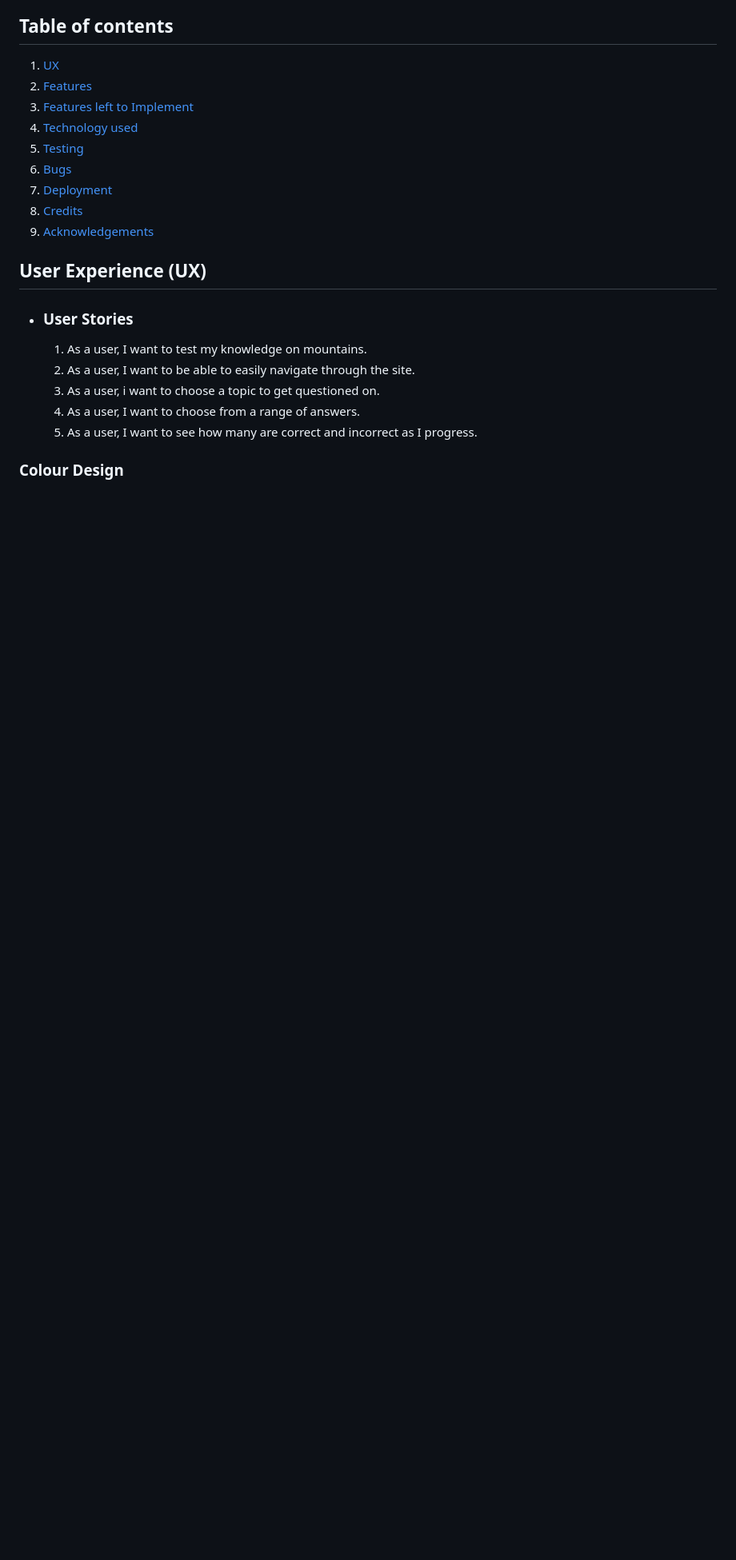
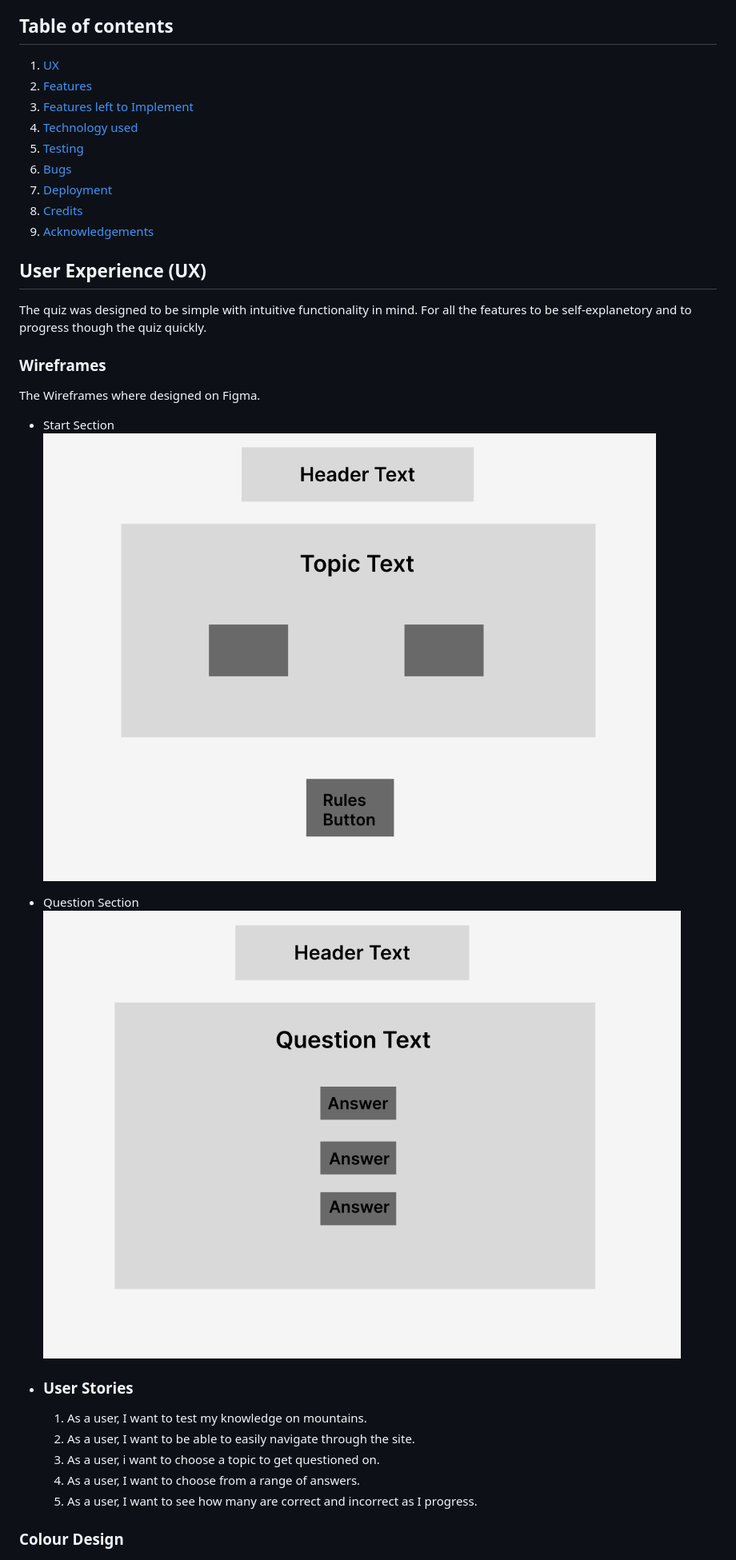
Before and after one commit to lukecdev/PP2-High-Low, a Markdown page: README.md, the part around the change printed below. Shown: that part at 80% size. GitHub-like rendering; pictures changed too: assests/images/wireframe-questions.png (added), assests/images/wireframe-start.png (added); blank space fills up the shorter version.

Commit message:
Adding to ReadMe Wireframes

```diff
--- a/README.md
+++ b/README.md
@@ -24,6 +24,18 @@
 
 ## User Experience (UX)
 
+The quiz was designed to be simple with intuitive functionality in mind. For all the features to be self-explanetory and to progress though the quiz quickly.
+
+### Wireframes
+
+The Wireframes where designed on Figma.
+
+- Start Section
+![Wireframe Start](assests/images/wireframe-start.png)
+
+- Question Section
+![Wireframe Question](assests/images/wireframe-questions.png)
+
 - ### User Stories
 
     1. As a user, I want to test my knowledge on mountains.
```
Also changed, not shown: other parts of README.md (+46 -20 lines).
